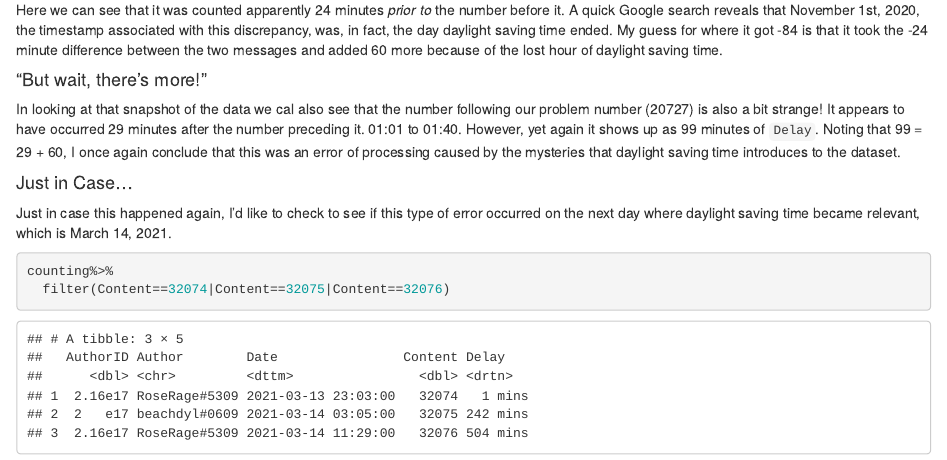
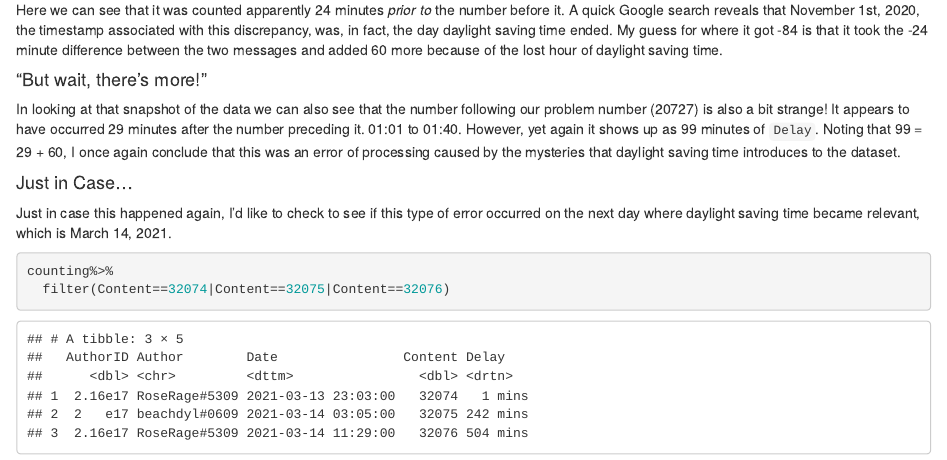
Before and after one commit to beachdyl/data_science_final, an R Markdown document (project/report.Rmd): the page in a window 1100 px wide, from 5620 px down. Rendered offline with R 4.5, knitr and Pandoc, with nearby package versions.

Commit message:
Fix typo

```diff
--- a/project/report.Rmd
+++ b/project/report.Rmd
@@ -204,7 +204,7 @@ counting%>%
 Here we can see that it was counted apparently 24 minutes _prior to_ the number before it. A quick Google search reveals that November 1st, 2020, the timestamp associated with this discrepancy, was, in fact, the day daylight saving time ended. My guess for where it got -84 is that it took the -24 minute difference between the two messages and added 60 more because of the lost hour of daylight saving time.
 
 #### "But wait, there's more!"
-In looking at that snapshot of the data we cal also see that the number following our problem number (20727) is also a bit strange! It appears to have occurred 29 minutes after the number preceding it. 01:01 to 01:40. However, yet again it shows up as 99 minutes of `Delay`. Noting that 99 = 29 + 60, I once again conclude that this was an error of processing caused by the mysteries that daylight saving time introduces to the dataset.
+In looking at that snapshot of the data we can also see that the number following our problem number (20727) is also a bit strange! It appears to have occurred 29 minutes after the number preceding it. 01:01 to 01:40. However, yet again it shows up as 99 minutes of `Delay`. Noting that 99 = 29 + 60, I once again conclude that this was an error of processing caused by the mysteries that daylight saving time introduces to the dataset.
 
 #### Just in Case...
 Just in case this happened again, I'd like to check to see if this type of error occurred on the next day where daylight saving time became relevant, which is March 14, 2021.
```
